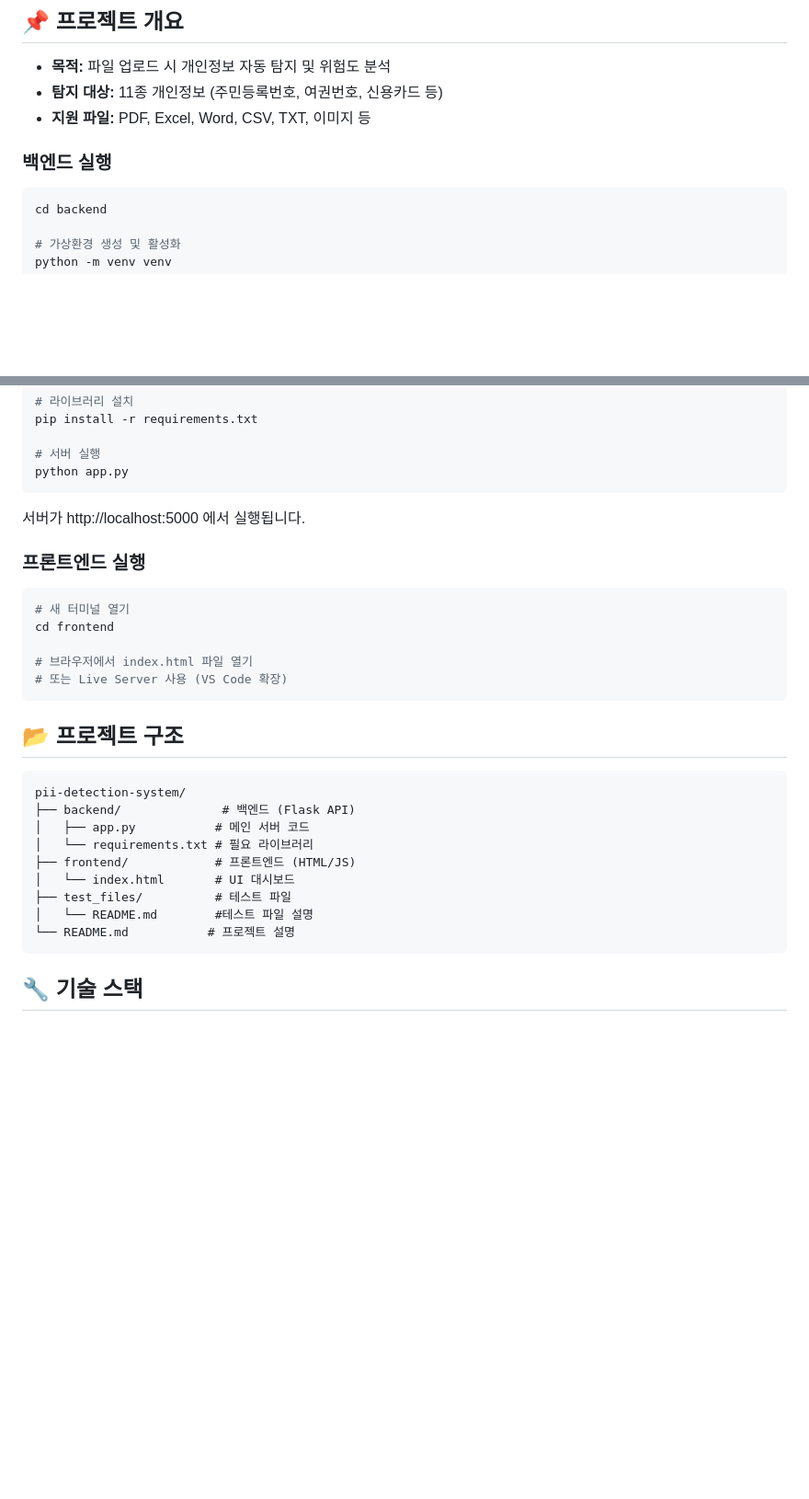
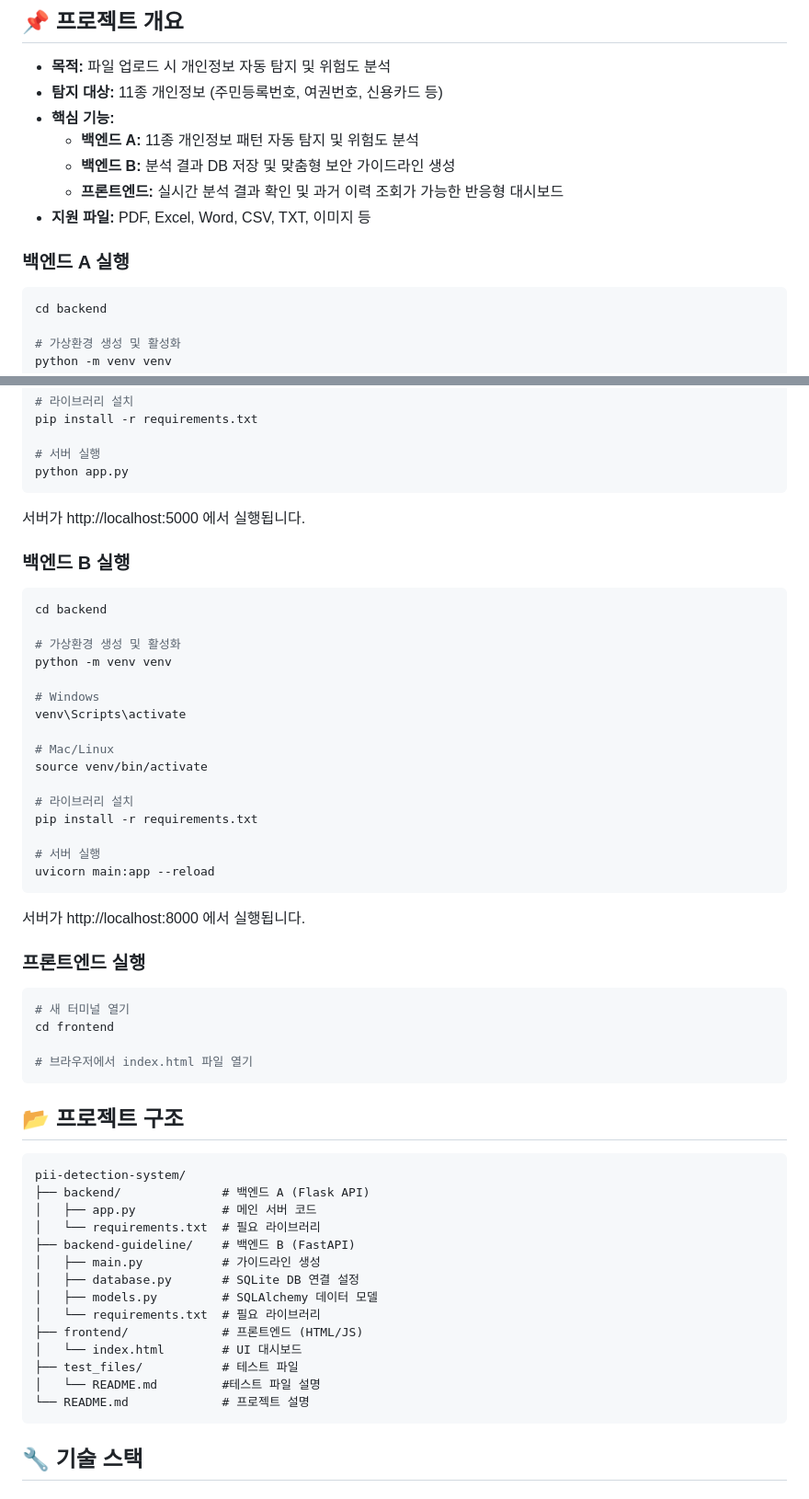
Before and after one commit to bearonyeon/pii-detection-system-main, a Markdown page: README.md, 2 parts joined by grey strips. Shown: that part at 92% size. Rendered like a GitHub page; blank space fills up the shorter version.

````diff
--- a/README.md
+++ b/README.md
@@ -6,9 +6,13 @@
 
 - **목적:** 파일 업로드 시 개인정보 자동 탐지 및 위험도 분석
 - **탐지 대상:** 11종 개인정보 (주민등록번호, 여권번호, 신용카드 등)
+- **핵심 기능:**
+  - **백엔드 A:** 11종 개인정보 패턴 자동 탐지 및 위험도 분석
+  - **백엔드 B:** 분석 결과 DB 저장 및 맞춤형 보안 가이드라인 생성
+  - **프론트엔드:** 실시간 분석 결과 확인 및 과거 이력 조회가 가능한 반응형 대시보드
 - **지원 파일:** PDF, Excel, Word, CSV, TXT, 이미지 등
 
-### 백엔드 실행
+### 백엔드 A 실행
 ```bash
 cd backend
 
@@ -30,26 +34,52 @@ python app.py
 
 서버가 http://localhost:5000 에서 실행됩니다.
 
+### 백엔드 B 실행
+```bash
+cd backend
+
+# 가상환경 생성 및 활성화
+python -m venv venv
+
+# Windows
+venv\Scripts\activate
+
+# Mac/Linux
+source venv/bin/activate
+
+# 라이브러리 설치
+pip install -r requirements.txt
+
+# 서버 실행
+uvicorn main:app --reload
+```
+
+서버가 http://localhost:8000 에서 실행됩니다.
+
 ### 프론트엔드 실행
 ```bash
 # 새 터미널 열기
 cd frontend
 
 # 브라우저에서 index.html 파일 열기
-# 또는 Live Server 사용 (VS Code 확장)
 ```
 
 ## 📂 프로젝트 구조
 ```
 pii-detection-system/
-├── backend/              # 백엔드 (Flask API)
-│   ├── app.py           # 메인 서버 코드
-│   └── requirements.txt # 필요 라이브러리
-├── frontend/            # 프론트엔드 (HTML/JS)
-│   └── index.html       # UI 대시보드
-├── test_files/          # 테스트 파일
-│   └── README.md        #테스트 파일 설명
-└── README.md           # 프로젝트 설명
+├── backend/              # 백엔드 A (Flask API)
+│   ├── app.py            # 메인 서버 코드
+│   └── requirements.txt  # 필요 라이브러리
+├── backend-guideline/    # 백엔드 B (FastAPI)
+│   ├── main.py           # 가이드라인 생성
+│   ├── database.py       # SQLite DB 연결 설정
+│   ├── models.py         # SQLAlchemy 데이터 모델
+│   └── requirements.txt  # 필요 라이브러리
+├── frontend/             # 프론트엔드 (HTML/JS)
+│   └── index.html        # UI 대시보드
+├── test_files/           # 테스트 파일
+│   └── README.md         #테스트 파일 설명
+└── README.md             # 프로젝트 설명
 ```
 
 ## 🔧 기술 스택
````
Also changed, not shown: other parts of README.md (+4 -0 lines).
